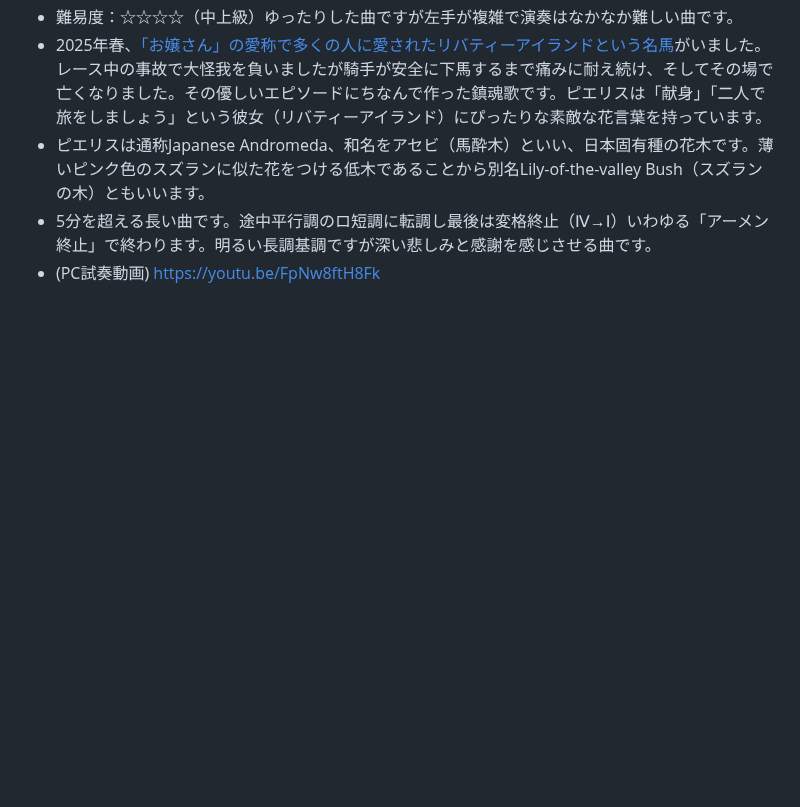
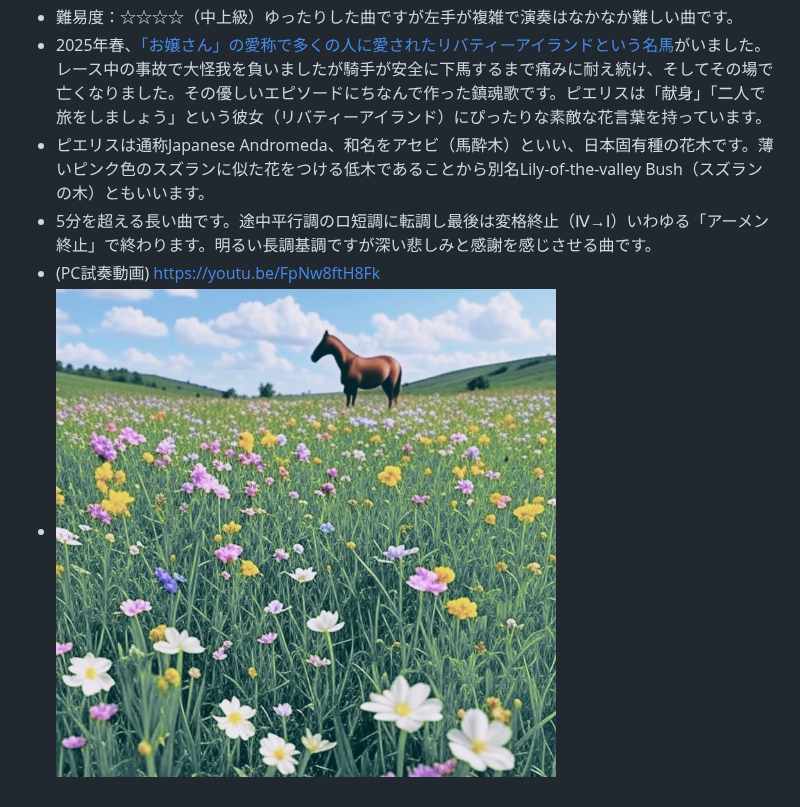
Before and after one commit to misuz/sheetmusic, a Markdown page: README.md, the part around the change. Rendered like a GitHub page; blank space fills up the shorter version.

```diff
--- a/README.md
+++ b/README.md
@@ -104,3 +104,4 @@
 - ピエリスは通称Japanese Andromeda、和名をアセビ（馬酔木）といい、日本固有種の花木です。薄いピンク色のスズランに似た花をつける低木であることから別名Lily-of-the-valley Bush（スズランの木）ともいいます。
 - 5分を超える長い曲です。途中平行調のロ短調に転調し最後は変格終止（Ⅳ→Ⅰ）いわゆる「アーメン終止」で終わります。明るい長調基調ですが深い悲しみと感謝を感じさせる曲です。
 - (PC試奏動画) https://youtu.be/FpNw8ftH8Fk
+- <img src="libertyi.jpg" width="500px">
```
